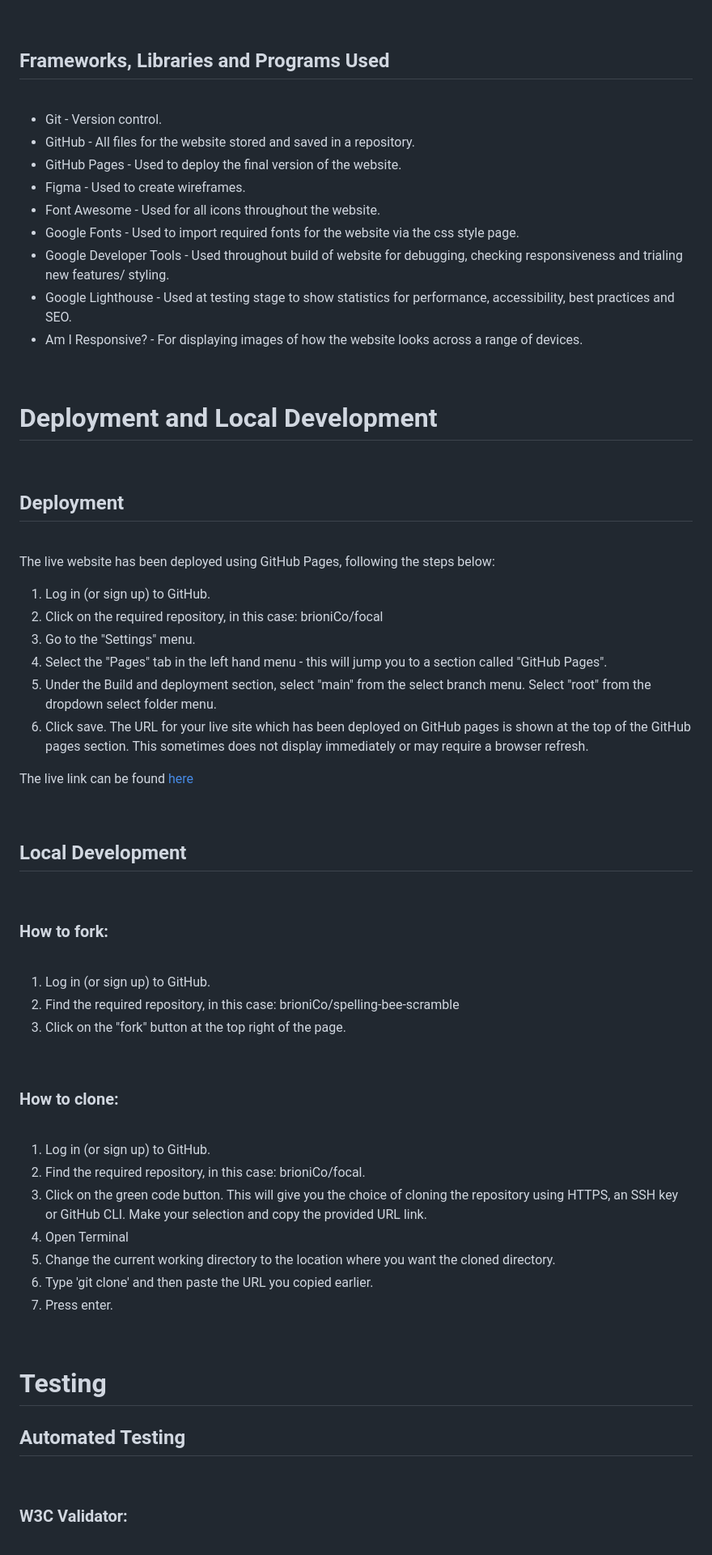
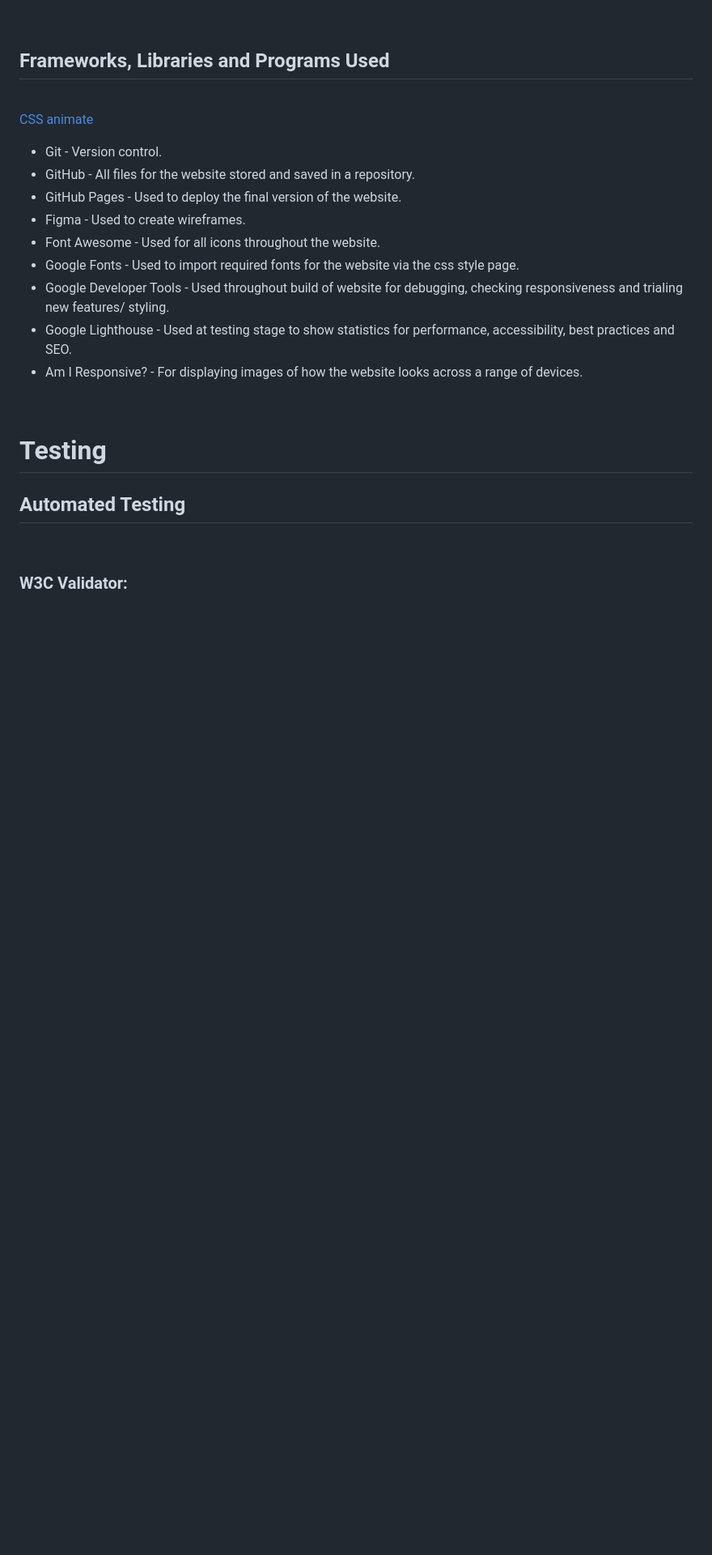
Before and after one commit to BrioniCo/code-template, a Markdown page: README.md, the part around the change printed below. Shown: that part at 81% size. Rendered like a GitHub page; blank space fills up the shorter version.

```diff
--- a/README.md
+++ b/README.md
@@ -292,6 +294,7 @@ HTML, CSS and JavaScript were used to create the game.
 
 <br>
 
+[CSS animate](https://animate.style/)
 * Git -  Version control.
 * GitHub - All files for the website stored and saved in a repository.
 * GitHub Pages - Used to deploy the final version of the website.
@@ -302,55 +305,6 @@ HTML, CSS and JavaScript were used to create the game.
 * Google Lighthouse - Used at testing stage to show statistics for performance, accessibility,  best practices and SEO.
 * Am I Responsive? - For displaying images of how the website looks across a range of devices.
 
-
-<br>
-
-# **Deployment and Local Development**
-
-<br>
-
-## **Deployment**
-
-<br>
-
-The live website has been deployed using GitHub Pages, following the steps below:
-
-1. Log in (or sign up) to GitHub.
-2. Click on the required repository, in this case: brioniCo/focal
-3. Go to the "Settings" menu.
-4. Select the "Pages" tab in the left hand menu - this will jump you to a section called "GitHub Pages".
-5. Under the Build and deployment section, select "main" from the select branch menu.  Select "root" from the dropdown select folder menu.
-6. Click save.  The URL for your live site which has been deployed on GitHub pages is shown at the top of the GitHub pages section.  This sometimes does not display immediately or may require a browser refresh.
-
-The live link can be found [here](https://#)
-
-<br>
-
-## **Local Development**
-
-<br>
-
-### **How to fork:**
-
-<br>
-
-1. Log in (or sign up) to GitHub.
-2. Find the required repository, in this case: brioniCo/spelling-bee-scramble
-3. Click on the "fork" button at the top right of the page.
-
-<br>
-
-### **How to clone:**
-
-<br>
-
-1. Log in (or sign up) to GitHub.
-2. Find the required repository, in this case: brioniCo/focal.
-3. Click on the green code button.  This will give you the choice of cloning the repository using HTTPS, an SSH key or GitHub CLI.  Make your selection and copy the provided URL link.
-4. Open Terminal
-5. Change the current working directory to the location where you want the cloned directory.
-6. Type 'git clone' and then paste the URL you copied earlier.
-7. Press enter.
 
 <br>
 
```
Also changed, not shown: other parts of README.md (+100 -55 lines), documentation/deployed-page-link.png (added), documentation/wireframe-focal.png (added).
